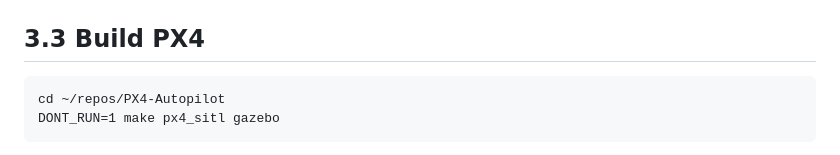
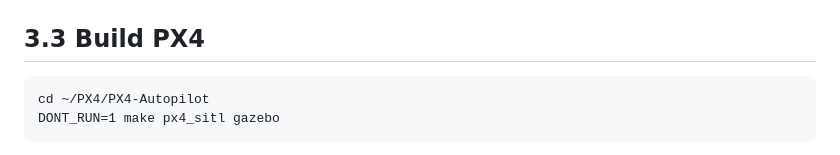
Before and after one commit to RoboticsLabURJC/2022-tfg-barbara-villalba, a Markdown page: README.md, the part around the change. Rendered like a GitHub page.

```diff
--- a/README.md
+++ b/README.md
@@ -82,7 +82,7 @@ sudo apt install gstreamer1.0-plugins-bad
 ## 3.3 Build PX4
 
 ~~~
-cd ~/repos/PX4-Autopilot
+cd ~/PX4/PX4-Autopilot
 DONT_RUN=1 make px4_sitl gazebo
 ~~~
 
```
